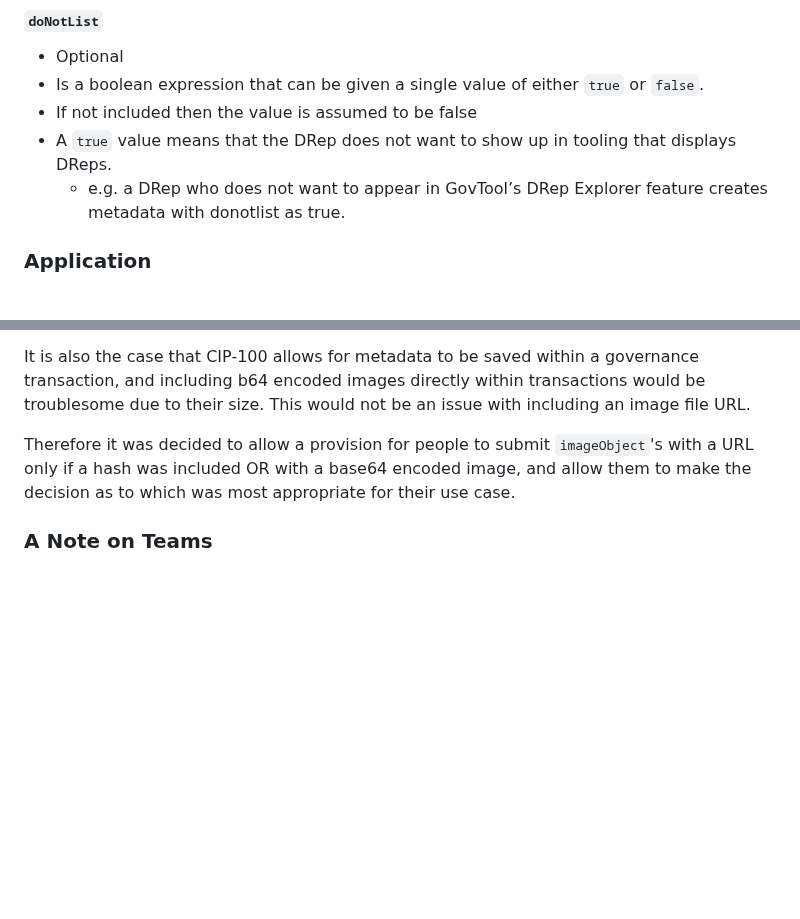
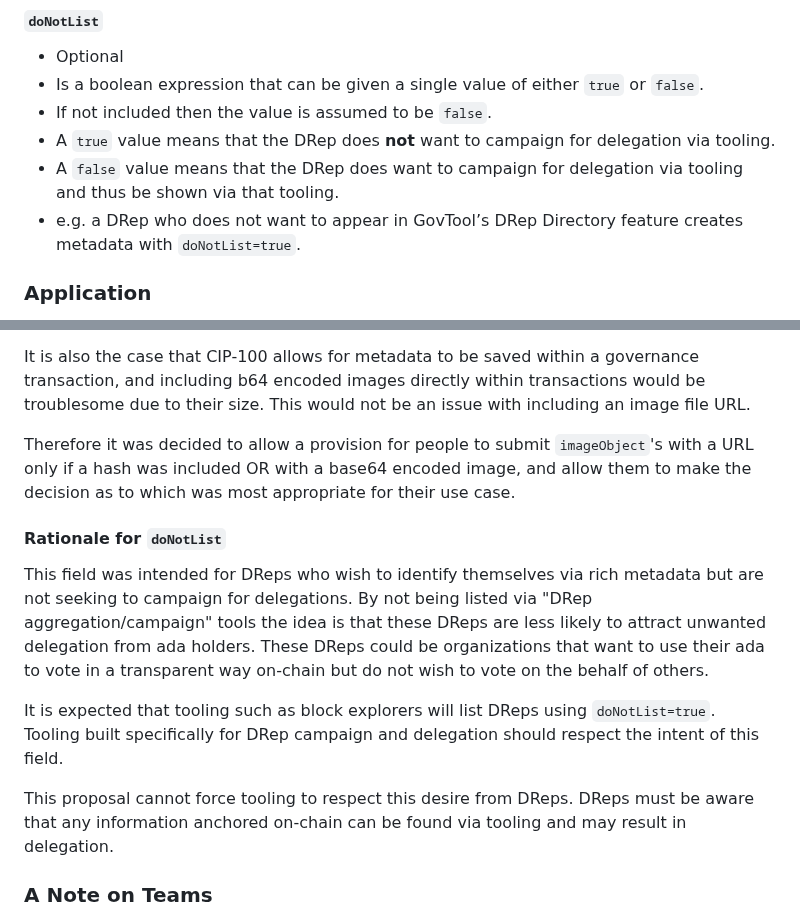
Before and after one commit to cardano-foundation/CIPs, a Markdown page: CIP-0119/README.md, 2 parts joined by grey strips. GitHub-like rendering; blank space fills up the shorter version.

Commit message:
CIP-0119 | Add rationale and context for `doNotList` (#907)
* add rationale on doNotList

* add note on tooling respecting DRep wishes

* Update CIP-0119/README.md

Co-authored-by: Robert Phair <rphair@cosd.com>

* Update CIP-0119/README.md

Co-authored-by: Robert Phair <rphair@cosd.com>

* Update CIP-0119/README.md

Co-authored-by: Robert Phair <rphair@cosd.com>

* Update CIP-0119/README.md

Co-authored-by: Robert Phair <rphair@cosd.com>

* Update CIP-0119/README.md

Co-authored-by: Robert Phair <rphair@cosd.com>

* Update CIP-0119/README.md

Co-authored-by: Robert Phair <rphair@cosd.com>

---------

Co-authored-by: Robert Phair <rphair@cosd.com>

```diff
--- a/CIP-0119/README.md
+++ b/CIP-0119/README.md
@@ -141,9 +141,10 @@ If the `imageObject` DOES NOT contain a base64 encoded image, the `contentUrl` M
 #### `doNotList`
 - Optional
 - Is a boolean expression that can be given a single value of either `true` or `false`.
-- If not included then the value is assumed to be false
-- A `true` value means that the DRep does not want to show up in tooling that displays DReps.
-  - e.g. a DRep who does not want to appear in GovTool’s DRep Explorer feature creates metadata with donotlist as true.
+- If not included then the value is assumed to be `false`.
+- A `true` value means that the DRep does **not** want to campaign for delegation via tooling.
+- A `false` value means that the DRep does want to campaign for delegation via tooling and thus be shown via that tooling.
+- e.g. a DRep who does not want to appear in GovTool’s DRep Directory feature creates metadata with `doNotList=true`.
 
 ### Application
 Only the `givenName` property is listed above as compulsory, DRep metadata must include it to be considered CIP-119 compliant. As this is an extension to CIP-100, all CIP-100 fields can be included within CIP-119 compliant metadata.
@@ -187,6 +188,16 @@ However it was pointed out that this may quickly lead to relatively massive (mul
 It is also the case that CIP-100 allows for metadata to be saved within a governance transaction, and including b64 encoded images directly within transactions would be troublesome due to their size. This would not be an issue with including an image file URL.
 
 Therefore it was decided to allow a provision for people to submit `imageObject`'s with a URL only if a hash was included OR with a base64 encoded image, and allow them to make the decision as to which was most appropriate for their use case.
+
+#### Rationale for `doNotList`
+
+This field was intended for DReps who wish to identify themselves via rich metadata but are not seeking to campaign for delegations.
+By not being listed via "DRep aggregation/campaign" tools the idea is that these DReps are less likely to attract unwanted delegation from ada holders.
+These DReps could be organizations that want to use their ada to vote in a transparent way on-chain but do not wish to vote on the behalf of others.
+
+It is expected that tooling such as block explorers will list DReps using `doNotList=true`. Tooling built specifically for DRep campaign and delegation should respect the intent of this field.
+
+This proposal cannot force tooling to respect this desire from DReps. DReps must be aware that any information anchored on-chain can be found via tooling and may result in delegation.
 
 ### A Note on Teams
 CIP-1694 allows for DReps to be registered using a native or Plutus script credential, this implies that individuals could organise to form a team that would have a broad range of expertise, and would perhaps therefore be more attractive to some delegating Ada Holders.
```
